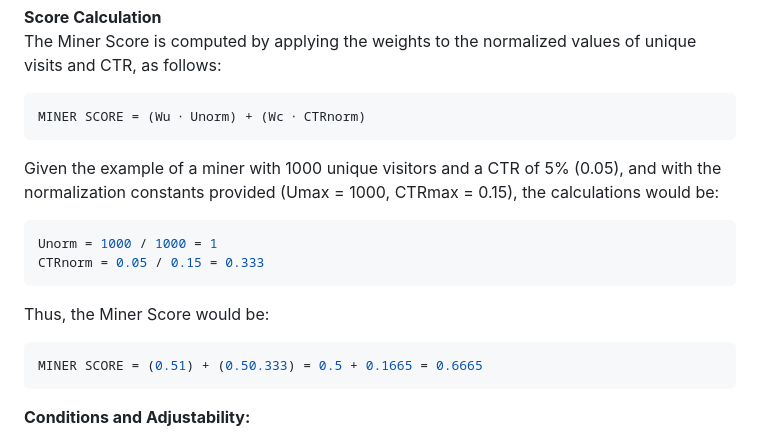
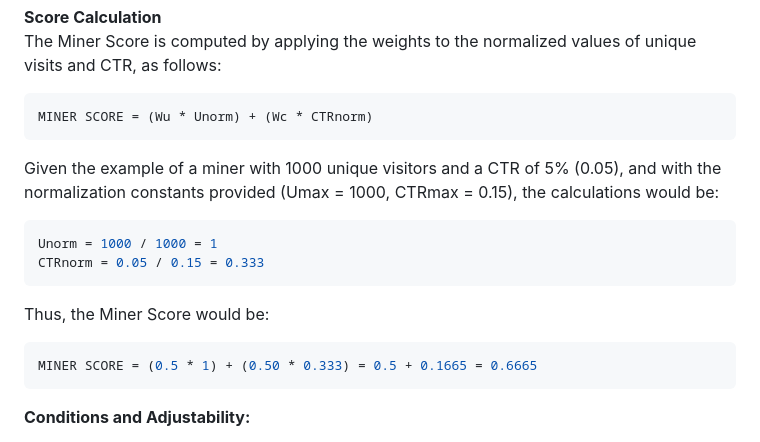
Before and after one commit to eseckft/BitAds.ai, a Markdown page: README.md, the part around the change. Drawn GitHub-style.

````diff
--- a/README.md
+++ b/README.md
@@ -102,7 +102,7 @@ These weights reflect the relative importance of Unique visits and CTR in calcul
 The Miner Score is computed by applying the weights to the normalized values of unique visits and CTR, as follows:
 
 ```bash
-MINER SCORE = (Wu ⋅ Unorm) + (Wc ⋅ CTRnorm)
+MINER SCORE = (Wu * Unorm) + (Wc * CTRnorm)
 ```
 
 Given the example of a miner with 1000 unique visitors and a CTR of 5% (0.05), and with the normalization constants provided (Umax = 1000, CTRmax = 0.15), the calculations would be:
@@ -113,7 +113,7 @@ CTRnorm = 0.05 / 0.15 = 0.333
 
 Thus, the Miner Score would be:
 ```bash
-MINER SCORE = (0.51) + (0.50.333) = 0.5 + 0.1665 = 0.6665
+MINER SCORE = (0.5 * 1) + (0.50 * 0.333) = 0.5 + 0.1665 = 0.6665
 ```
 
 **Conditions and Adjustability:**
````
